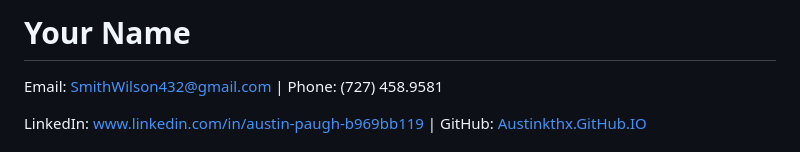
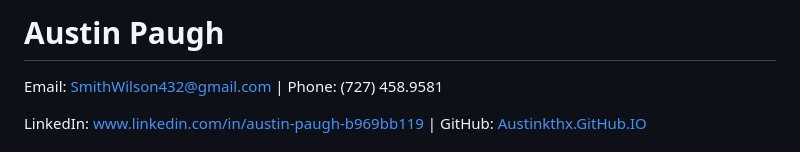
Before and after one commit to Austinkthx/Austinkthx.github.io, a Markdown page: README.md, the part around the change. Drawn GitHub-style.

```diff
--- a/README.md
+++ b/README.md
@@ -56,7 +56,7 @@
 </head>
 <body>
     <header>
-        <h1>Your Name</h1>
+        <h1>Austin Paugh</h1>
         <p class="contact-info">
             Email: <a href="mailto:SmithWilson432@gmail.com">SmithWilson432@gmail.com</a> | Phone: (727) 458.9581
         </p>
```
